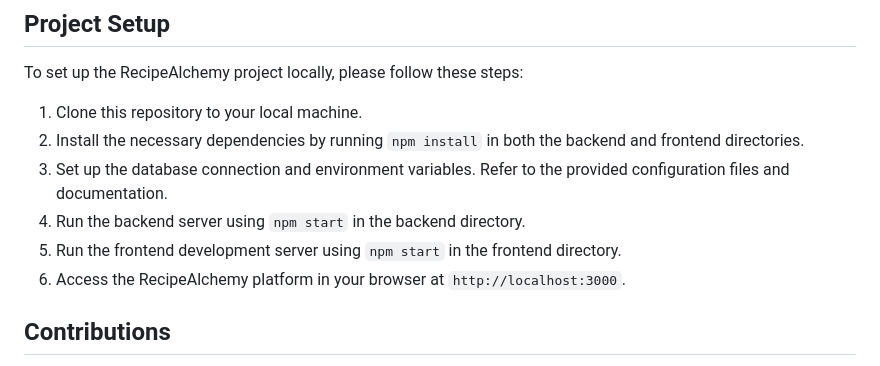
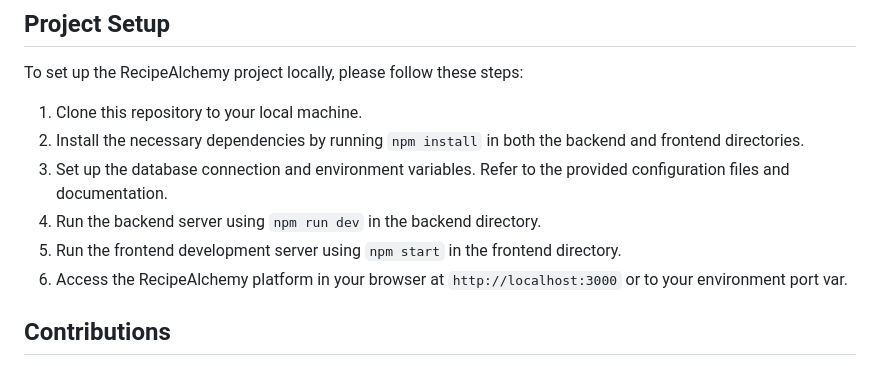
Before and after one commit to CulinaryAlchemy/CulinaryAlchemy, a Markdown page: Readme.md, the part around the change. Rendered like a GitHub page.

```diff
--- a/Readme.md
+++ b/Readme.md
@@ -39,9 +39,9 @@ To set up the RecipeAlchemy project locally, please follow these steps:
 1. Clone this repository to your local machine.
 2. Install the necessary dependencies by running `npm install` in both the backend and frontend directories.
 3. Set up the database connection and environment variables. Refer to the provided configuration files and documentation.
-4. Run the backend server using `npm start` in the backend directory.
+4. Run the backend server using `npm run dev` in the backend directory.
 5. Run the frontend development server using `npm start` in the frontend directory.
-6. Access the RecipeAlchemy platform in your browser at `http://localhost:3000`.
+6. Access the RecipeAlchemy platform in your browser at `http://localhost:3000` or to your environment port var.
 
 ## Contributions
 
```
